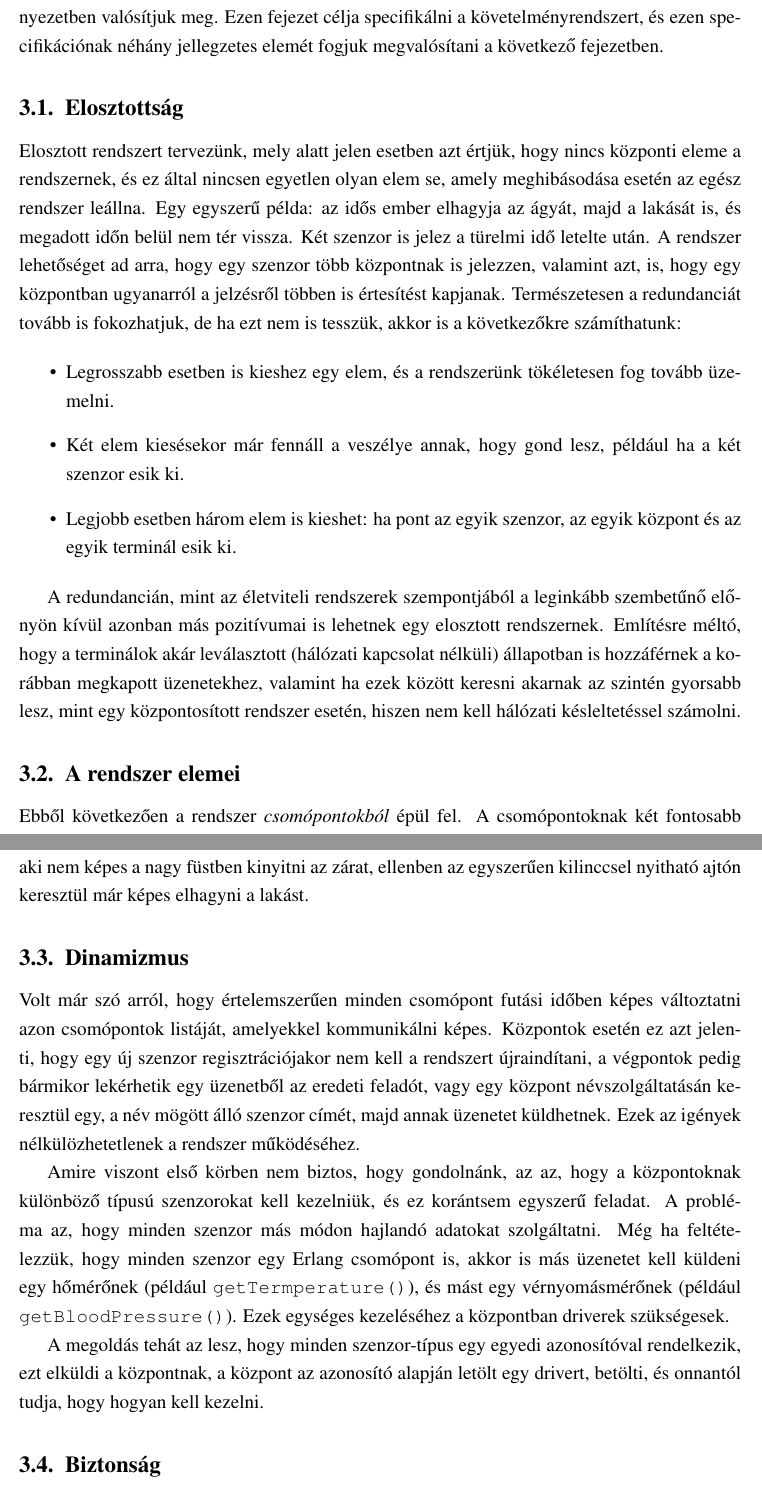
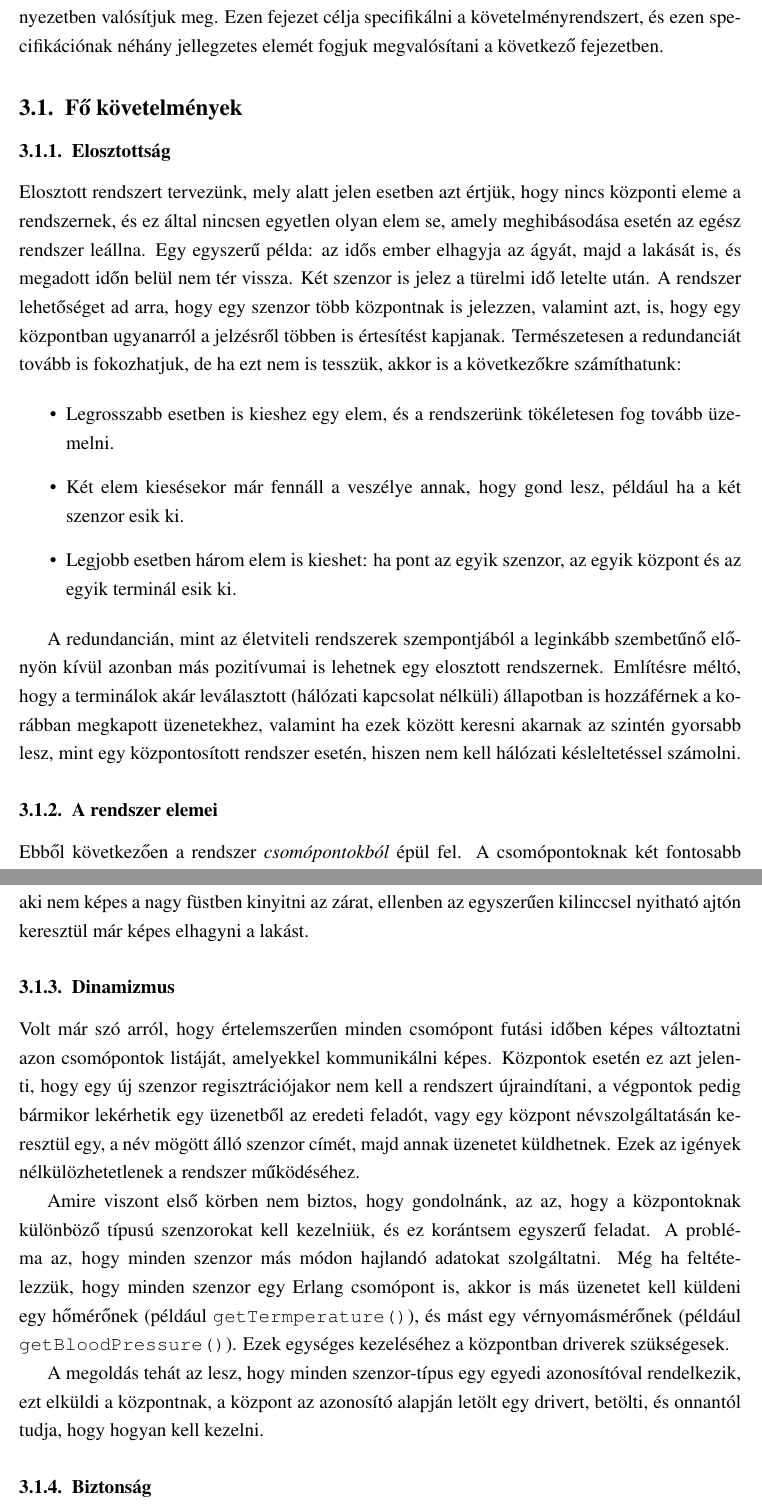
Before and after one commit to vmiklos/bsc-thesis, a LaTeX paper (szakdolgozat.tex): two parts of pages 16 and 18 of 22, joined at a grey line, cut so that both start at the same text. Compiled offline with pdfLaTeX; the source files are stored in an older character set and shown here as Unicode.

Commit message:
3. fejezet tartalma legyen csak egy fo kovetelmenyek alfejezet

```diff
--- a/szakdolgozat.tex
+++ b/szakdolgozat.tex
@@ -485,7 +485,9 @@
 specifikálni a követelményrendszert, és ezen specifikációnak néhány
 jellegzetes elemét fogjuk megvalósítani a következő fejezetben.
 
-\subsection{Elosztottság}
+\subsection{Fő követelmények}
+
+\subsubsection{Elosztottság}
 
 Elosztott rendszert tervezünk, mely alatt jelen esetben azt értjük, hogy
 nincs központi eleme a rendszernek, és ez által nincsen egyetlen olyan
@@ -515,7 +517,7 @@
 az szintén gyorsabb lesz, mint egy központosított rendszer esetén,
 hiszen nem kell hálózati késleltetéssel számolni.
 
-\subsection{A rendszer elemei}
+\subsubsection{A rendszer elemei}
 
 Ebből következően a rendszer \emph{csomópontokból} épül fel. A
 csomópontoknak két fontosabb fajtáját különböztetjük meg: a
@@ -589,7 +591,7 @@
 nagy füstben kinyitni az zárat, ellenben az egyszerűen kilinccsel
 nyitható ajtón keresztül már képes elhagyni a lakást.
 
-\subsection{Dinamizmus}
+\subsubsection{Dinamizmus}
 
 Volt már szó arról, hogy értelemszerűen minden csomópont futási időben
 képes változtatni azon csomópontok listáját, amelyekkel kommunikálni
@@ -614,7 +616,7 @@
 azonosító alapján letölt egy drivert, betölti, és onnantól tudja, hogy
 hogyan kell kezelni.
 
-\subsection{Biztonság}
+\subsubsection{Biztonság}
 
 Az előző alfejezet címe kapcsán a dinamizmus szóról még egy jelenség
 juthat eszünkbe: amíg működik addig jó, de ha valami gond van a
```
